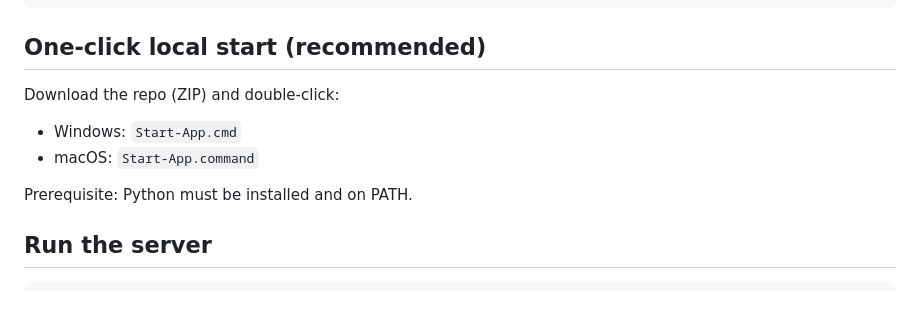
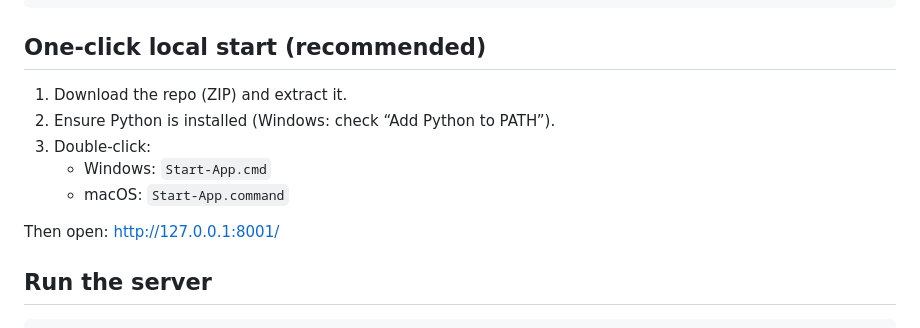
Before and after one commit to mgaldino/IPE-research, a Markdown page: README.md, the part around the change. GitHub-like rendering; blank space fills up the shorter version.

Commit message:
Clarify one-click local start steps

````diff
--- a/README.md
+++ b/README.md
@@ -24,11 +24,13 @@ pip install -r requirements.txt
 ```
 
 ## One-click local start (recommended)
-Download the repo (ZIP) and double-click:
-- Windows: `Start-App.cmd`
-- macOS: `Start-App.command`
+1) Download the repo (ZIP) and extract it.
+2) Ensure Python is installed (Windows: check “Add Python to PATH”).
+3) Double-click:
+   - Windows: `Start-App.cmd`
+   - macOS: `Start-App.command`
 
-Prerequisite: Python must be installed and on PATH.
+Then open: http://127.0.0.1:8001/
 
 ## Run the server
 ```bash
````
